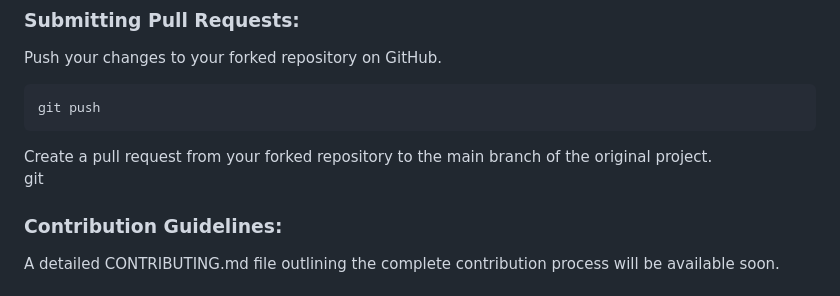
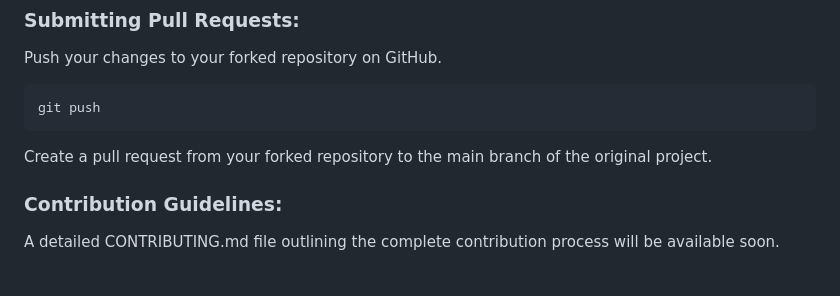
Before and after one commit to EonEmmanuel/Educa, a Markdown page: README.md, the part around the change printed below. Drawn GitHub-style.

Commit message:
cleaning up our project README

```diff
--- a/README.md
+++ b/README.md
@@ -94,7 +94,7 @@ Create a fork of the E-learning platform repository on GitHub.
 ### Submitting Pull Requests:
 
 Push your changes to your forked repository on GitHub.<br><pre>git push</pre>
-Create a pull request from your forked repository to the main branch of the original project.<br>git
+Create a pull request from your forked repository to the main branch of the original project.<br>
 
 ### Contribution Guidelines:
 
```
Also changed, not shown: other parts of README.md (+1 -1 lines).
